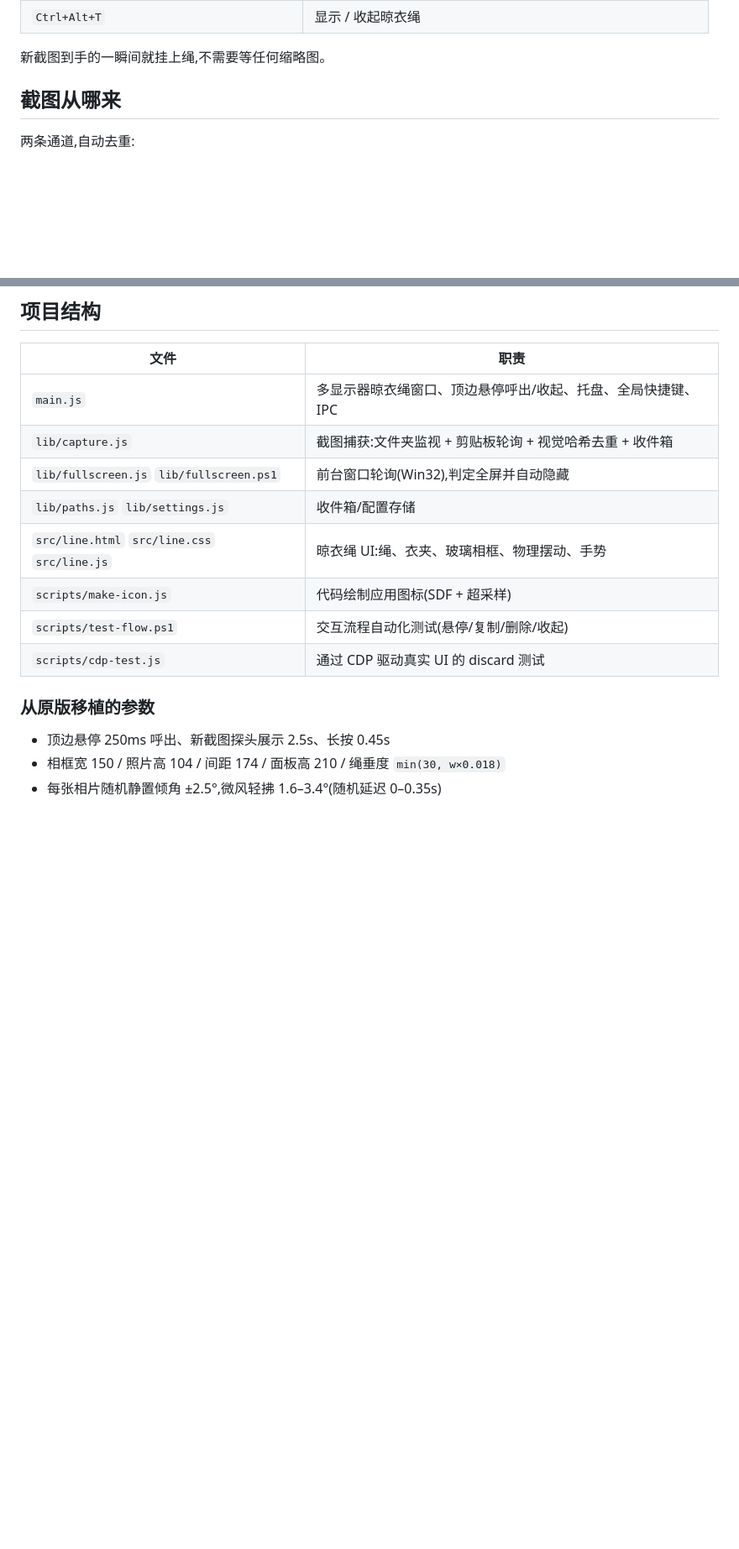
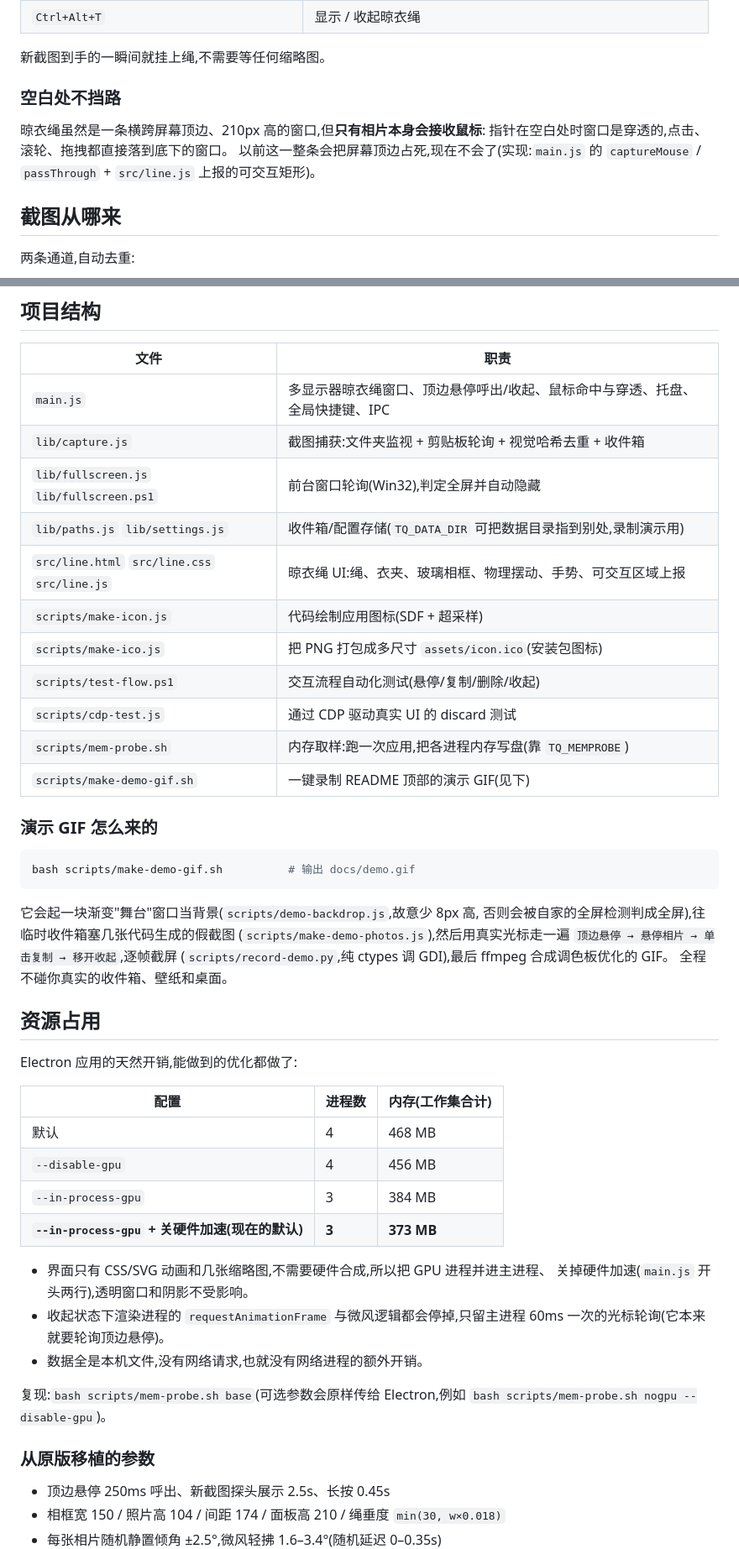
Before and after one commit to zy2755/picline, a Markdown page: README.md, 2 parts joined by grey strips. Shown at 84% size. GitHub-like rendering; blank space fills up the shorter version.

````diff
--- a/README.md
+++ b/README.md
@@ -25,6 +27,14 @@ Windows 版,创意与行为规格来自 Alejandro Buján 的 macOS 应用
 | `Ctrl+Alt+T` | 显示 / 收起晾衣绳 |
 
 新截图到手的一瞬间就挂上绳,不需要等任何缩略图。
+
+### 空白处不挡路
+
+晾衣绳虽然是一条横跨屏幕顶边、210px 高的窗口,但**只有相片本身会接收鼠标**:
+指针在空白处时窗口是穿透的,点击、滚轮、拖拽都直接落到底下的窗口。
+以前这一整条会把屏幕顶边占死,现在不会了(实现:`main.js` 的 `captureMouse` /
+`passThrough` + `src/line.js` 上报的可交互矩形)。
+
 
 ## 截图从哪来
 
@@ -90,14 +100,51 @@ npm run build        # = npm run ico + electron-builder --win --x64
 
 | 文件 | 职责 |
 | --- | --- |
-| `main.js` | 多显示器晾衣绳窗口、顶边悬停呼出/收起、托盘、全局快捷键、IPC |
+| `main.js` | 多显示器晾衣绳窗口、顶边悬停呼出/收起、鼠标命中与穿透、托盘、全局快捷键、IPC |
 | `lib/capture.js` | 截图捕获:文件夹监视 + 剪贴板轮询 + 视觉哈希去重 + 收件箱 |
 | `lib/fullscreen.js` `lib/fullscreen.ps1` | 前台窗口轮询(Win32),判定全屏并自动隐藏 |
-| `lib/paths.js` `lib/settings.js` | 收件箱/配置存储 |
-| `src/line.html` `src/line.css` `src/line.js` | 晾衣绳 UI:绳、衣夹、玻璃相框、物理摆动、手势 |
+| `lib/paths.js` `lib/settings.js` | 收件箱/配置存储(`TQ_DATA_DIR` 可把数据目录指到别处,录制演示用) |
+| `src/line.html` `src/line.css` `src/line.js` | 晾衣绳 UI:绳、衣夹、玻璃相框、物理摆动、手势、可交互区域上报 |
 | `scripts/make-icon.js` | 代码绘制应用图标(SDF + 超采样) |
+| `scripts/make-ico.js` | 把 PNG 打包成多尺寸 `assets/icon.ico`(安装包图标) |
 | `scripts/test-flow.ps1` | 交互流程自动化测试(悬停/复制/删除/收起) |
 | `scripts/cdp-test.js` | 通过 CDP 驱动真实 UI 的 discard 测试 |
+| `scripts/mem-probe.sh` | 内存取样:跑一次应用,把各进程内存写盘(靠 `TQ_MEMPROBE`) |
+| `scripts/make-demo-gif.sh` | 一键录制 README 顶部的演示 GIF(见下) |
+
+### 演示 GIF 怎么来的
+
+```bash
+bash scripts/make-demo-gif.sh          # 输出 docs/demo.gif
+```
+
+它会起一块渐变"舞台"窗口当背景(`scripts/demo-backdrop.js`,故意少 8px 高,
+否则会被自家的全屏检测判成全屏),往临时收件箱塞几张代码生成的假截图
+(`scripts/make-demo-photos.js`),然后用真实光标走一遍
+`顶边悬停 → 悬停相片 → 单击复制 → 移开收起`,逐帧截屏
+(`scripts/record-demo.py`,纯 ctypes 调 GDI),最后 ffmpeg 合成调色板优化的 GIF。
+全程不碰你真实的收件箱、壁纸和桌面。
+
+## 资源占用
+
+Electron 应用的天然开销,能做到的优化都做了:
+
+| 配置 | 进程数 | 内存(工作集合计) |
+| --- | --- | --- |
+| 默认 | 4 | 468 MB |
+| `--disable-gpu` | 4 | 456 MB |
+| `--in-process-gpu` | 3 | 384 MB |
+| **`--in-process-gpu` + 关硬件加速(现在的默认)** | **3** | **373 MB** |
+
+- 界面只有 CSS/SVG 动画和几张缩略图,不需要硬件合成,所以把 GPU 进程并进主进程、
+  关掉硬件加速(`main.js` 开头两行),透明窗口和阴影不受影响。
+- 收起状态下渲染进程的 `requestAnimationFrame` 与微风逻辑都会停掉,只留主进程
+  60ms 一次的光标轮询(它本来就要轮询顶边悬停)。
+- 数据全是本机文件,没有网络请求,也就没有网络进程的额外开销。
+
+复现:`bash scripts/mem-probe.sh base`(可选参数会原样传给 Electron,例如
+`bash scripts/mem-probe.sh nogpu --disable-gpu`)。
+
 
 ### 从原版移植的参数
 
````
Also changed, not shown: other parts of README.md (+5 -3 lines), docs/demo.gif (added), 9 other files.
